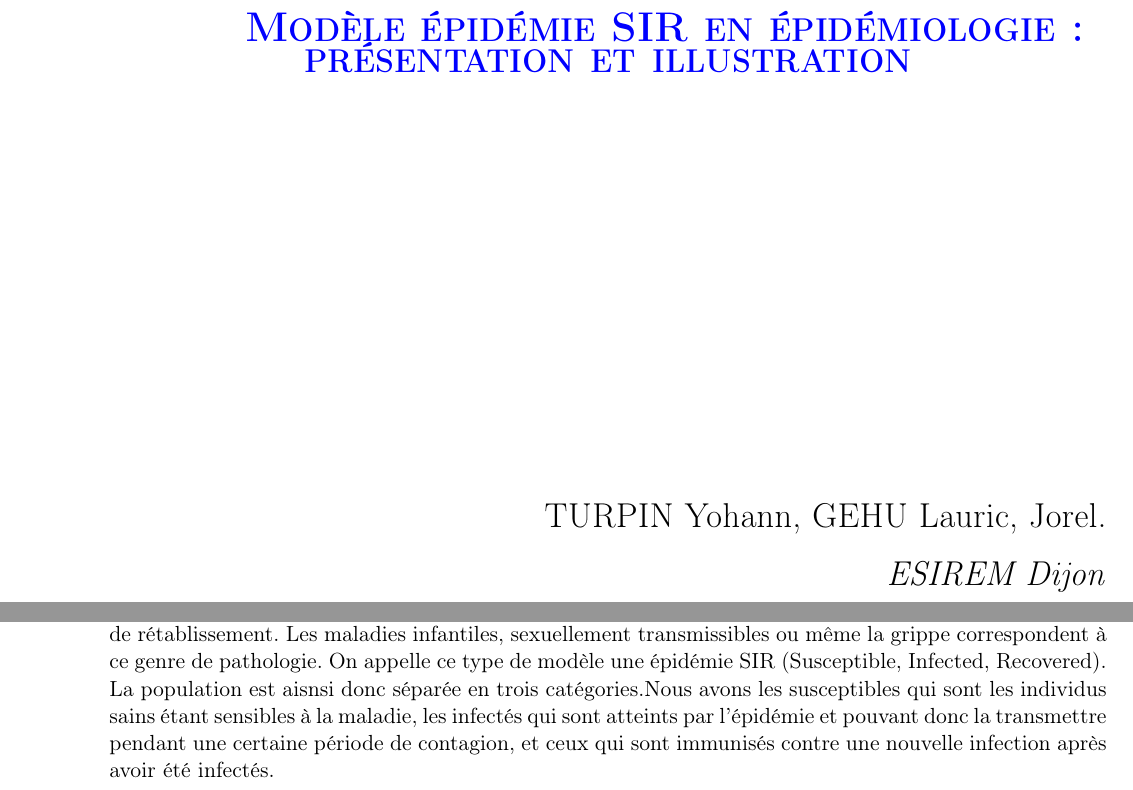
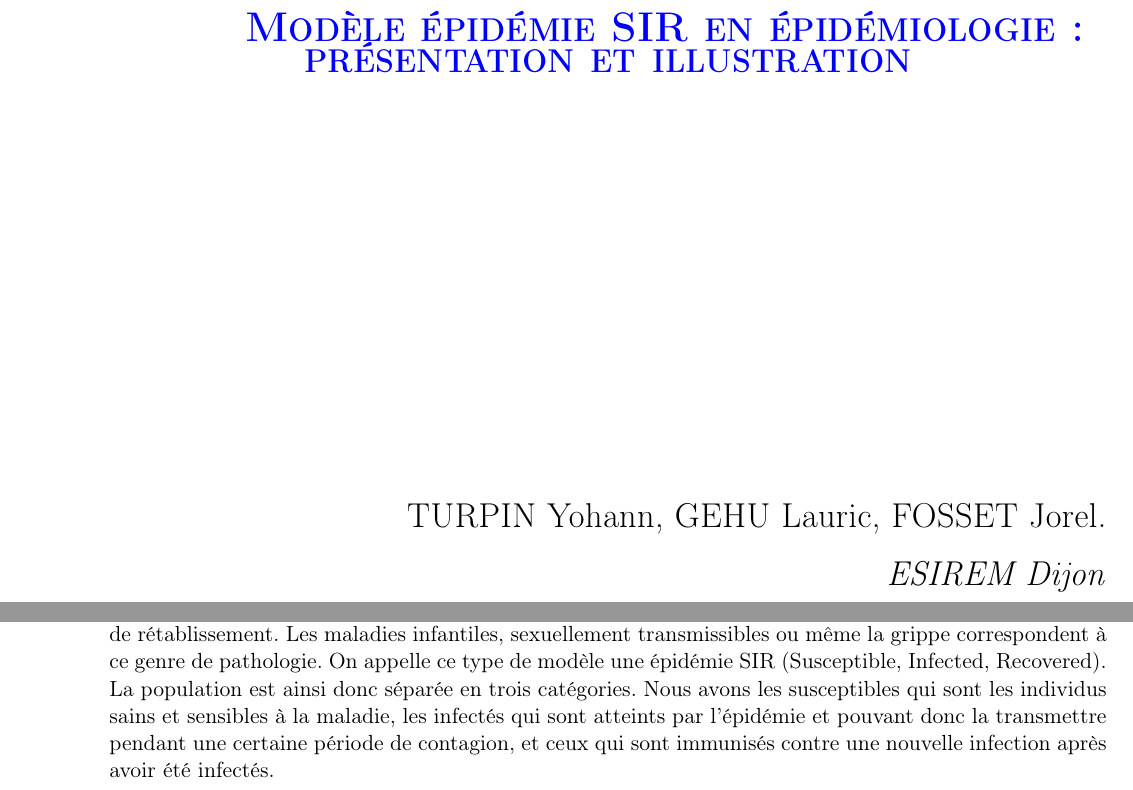
Before and after one commit to JinxYTW/Mod-leEpidemie, a LaTeX document (template/rapportProba.tex, which reads template/01_introduction.tex): two parts of pages 1 and 7 of 15, joined at a grey line, cut so that both start at the same text. Compiled offline with pdfLaTeX.

Commit message:
Ajout du nom de Jorel, correction fautes et mise en page

```diff
--- a/template/01_introduction.tex
+++ b/template/01_introduction.tex
@@ -2,4 +2,4 @@
 
 Les modèles déterministes et les modèles probabilistes. Les modèles déterministes sont plus faciles à étudier, mais ils ne reflètent pas toujours la réalité. Les modèles probabilistes, quant à eux, sont une façon naturelle de modéliser l’évolution d’une épidémie, car chaque individu a une certaine probabilité d’être infecté par la maladie.
 
-L’étude de ces problèmes stochastiques est importante pour déterminer si, quand la taille de la population augmente, ils convergent vers un problème déterministe. Nous nous intéresserons plus particulièrement aux épidémies qui se transmettent d’individu en individu et confèrent une immunité aux contacts suivants en cas de rétablissement. Les maladies infantiles, sexuellement transmissibles ou même la grippe correspondent à ce genre de pathologie. On appelle ce type de modèle une épidémie SIR (Susceptible, Infected, Recovered). La population est aisnsi donc séparée en trois catégories.Nous avons les susceptibles qui sont les individus sains étant sensibles à la maladie, les infectés qui sont atteints par l’épidémie et pouvant donc la transmettre pendant une certaine période de contagion, et ceux qui sont immunisés contre une nouvelle infection après avoir été infectés.
+L’étude de ces problèmes stochastiques est importante pour déterminer si, quand la taille de la population augmente, ils convergent vers un problème déterministe. Nous nous intéresserons plus particulièrement aux épidémies qui se transmettent d’individu en individu et confèrent une immunité aux contacts suivants en cas de rétablissement. Les maladies infantiles, sexuellement transmissibles ou même la grippe correspondent à ce genre de pathologie. On appelle ce type de modèle une épidémie SIR (Susceptible, Infected, Recovered). La population est ainsi donc séparée en trois catégories. Nous avons les susceptibles qui sont les individus sains et sensibles à la maladie, les infectés qui sont atteints par l’épidémie et pouvant donc la transmettre pendant une certaine période de contagion, et ceux qui sont immunisés contre une nouvelle infection après avoir été infectés.
--- a/template/rapportProba.tex
+++ b/template/rapportProba.tex
@@ -66,7 +66,7 @@
 
 \newcommand{\titulo}{\color{blue}Modèle épidémie SIR en épidémiologie : présentation et illustration}
 
-\newcommand{\autor}{TURPIN Yohann, GEHU Lauric, Jorel.}
+\newcommand{\autor}{TURPIN Yohann, GEHU Lauric, FOSSET Jorel.}
 \newcommand{\fecha}{ESIREM Dijon}
 
 
```
Also changed, not shown: template/rapportProba.tex (5 more changed lines).
